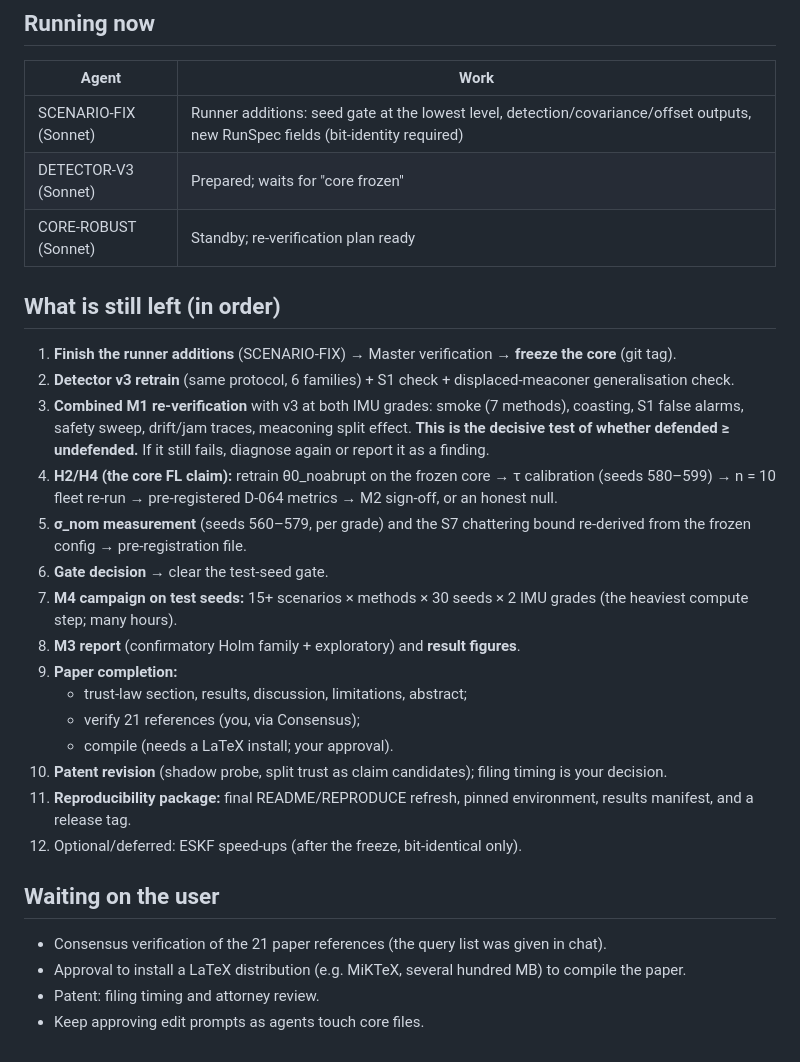
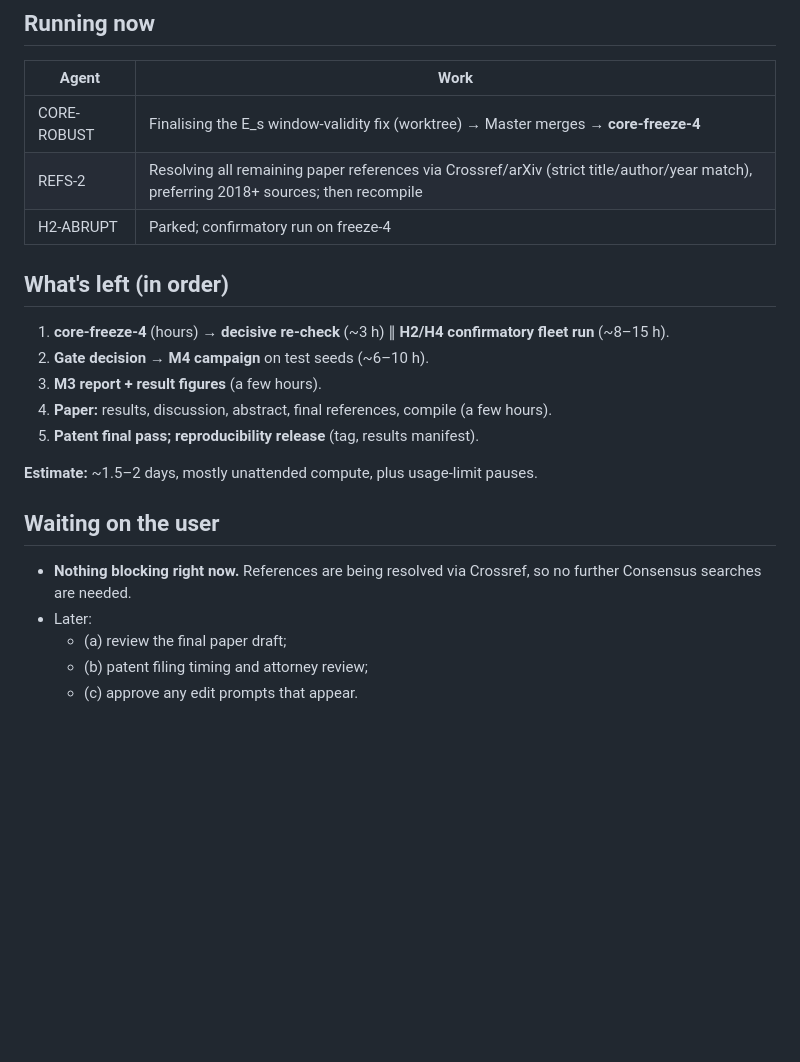
Before and after one commit to Praty0512/fedqpnt, a Markdown page: PROJECT_STATE.md, the part around one of its changes. Rendered like a GitHub page; blank space fills up the shorter version.

```diff
--- a/PROJECT_STATE.md
+++ b/PROJECT_STATE.md
@@ -41,29 +49,22 @@ Federated learning across vehicle/UAV nodes. Each node fuses a cold-atom quantum
 ## Running now
 | Agent | Work |
 |---|---|
-| SCENARIO-FIX (Sonnet) | Runner additions: seed gate at the lowest level, detection/covariance/offset outputs, new RunSpec fields (bit-identity required) |
-| DETECTOR-V3 (Sonnet) | Prepared; waits for "core frozen" |
-| CORE-ROBUST (Sonnet) | Standby; re-verification plan ready |
+| CORE-ROBUST | Finalising the E_s window-validity fix (worktree) → Master merges → **core-freeze-4** |
+| REFS-2 | Resolving all remaining paper references via Crossref/arXiv (strict title/author/year match), preferring 2018+ sources; then recompile |
+| H2-ABRUPT | Parked; confirmatory run on freeze-4 |
 
-## What is still left (in order)
-1. **Finish the runner additions** (SCENARIO-FIX) → Master verification → **freeze the core** (git tag).
-2. **Detector v3 retrain** (same protocol, 6 families) + S1 check + displaced-meaconer generalisation check.
-3. **Combined M1 re-verification** with v3 at both IMU grades: smoke (7 methods), coasting, S1 false alarms, safety sweep, drift/jam traces, meaconing split effect. **This is the decisive test of whether defended ≥ undefended.** If it still fails, diagnose again or report it as a finding.
-4. **H2/H4 (the core FL claim):** retrain θ0_noabrupt on the frozen core → τ calibration (seeds 580–599) → n = 10 fleet re-run → pre-registered D-064 metrics → M2 sign-off, or an honest null.
-5. **σ_nom measurement** (seeds 560–579, per grade) and the S7 chattering bound re-derived from the frozen config → pre-registration file.
-6. **Gate decision** → clear the test-seed gate.
-7. **M4 campaign on test seeds:** 15+ scenarios × methods × 30 seeds × 2 IMU grades (the heaviest compute step; many hours).
-8. **M3 report** (confirmatory Holm family + exploratory) and **result figures**.
-9. **Paper completion:**
-   - trust-law section, results, discussion, limitations, abstract;
-   - verify 21 references (you, via Consensus);
-   - compile (needs a LaTeX install; your approval).
-10. **Patent revision** (shadow probe, split trust as claim candidates); filing timing is your decision.
-11. **Reproducibility package:** final README/REPRODUCE refresh, pinned environment, results manifest, and a release tag.
-12. Optional/deferred: ESKF speed-ups (after the freeze, bit-identical only).
+## What's left (in order)
+1. **core-freeze-4** (hours) → **decisive re-check** (~3 h) ∥ **H2/H4 confirmatory fleet run** (~8–15 h).
+2. **Gate decision** → **M4 campaign** on test seeds (~6–10 h).
+3. **M3 report + result figures** (a few hours).
+4. **Paper:** results, discussion, abstract, final references, compile (a few hours).
+5. **Patent final pass; reproducibility release** (tag, results manifest).
+
+**Estimate:** ~1.5–2 days, mostly unattended compute, plus usage-limit pauses.
 
 ## Waiting on the user
-- Consensus verification of the 21 paper references (the query list was given in chat).
-- Approval to install a LaTeX distribution (e.g. MiKTeX, several hundred MB) to compile the paper.
-- Patent: filing timing and attorney review.
-- Keep approving edit prompts as agents touch core files.
+- **Nothing blocking right now.** References are being resolved via Crossref, so no further Consensus searches are needed.
+- Later:
+  - (a) review the final paper draft;
+  - (b) patent filing timing and attorney review;
+  - (c) approve any edit prompts that appear.
```
Also changed, not shown: other parts of PROJECT_STATE.md (+35 -27 lines).
